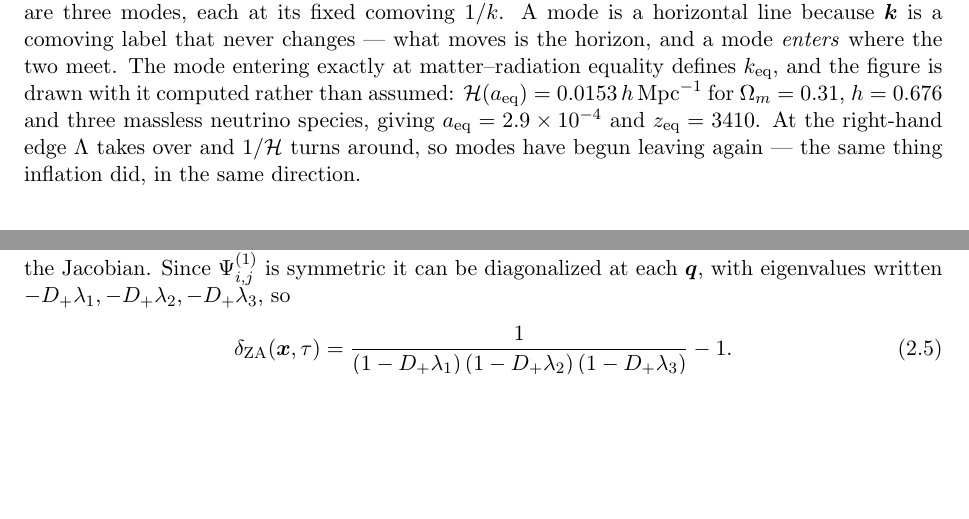
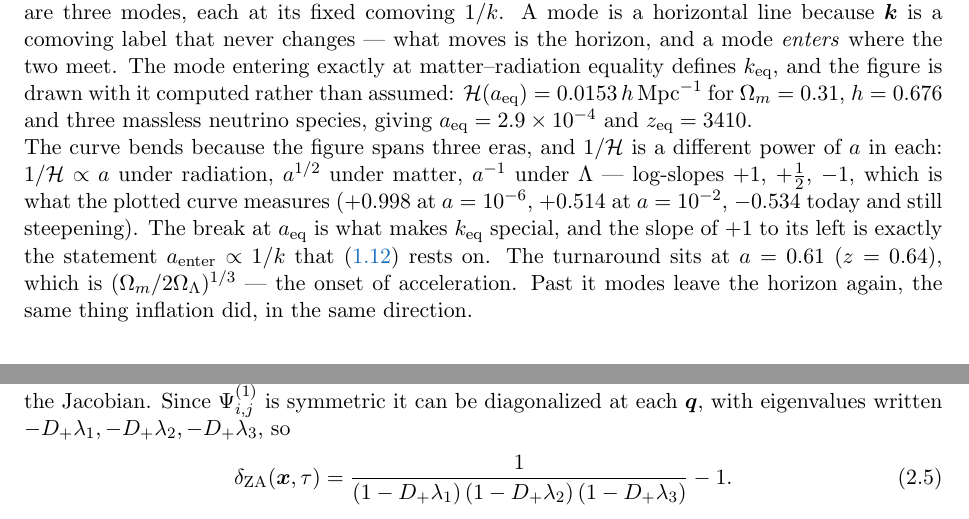
Before and after one commit to MinhMPA/EFT-with-FFT, a LaTeX document (PT_lectures.tex): two parts of pages 9 and 12 of 18 before the commit and two parts of pages 10 and 13 of 18 after it, joined at a grey line, cut so that both start at the same text, the shorter picture padded with empty space. Compiled offline with pdfLaTeX.

Commit message:
Explain why the horizon curve bends (Fig. 2 caption)
The caption noted the turnaround under Lambda but never said why the curve is
not a straight line on a log-log plot. It is piecewise power-law because the
figure spans three eras: 1/H goes as a under radiation, a^(1/2) under matter
and 1/a under Lambda -- log-slopes +1, +1/2, -1, and the caption now quotes
what the plotted curve actually measures at three points.

This is not decoration. The +1 slope left of equality is precisely
a_enter ~ 1/k, which is the input the transfer-function scaling rests on, and
the break at a_eq is what singles out k_eq. A reader who sees the curve as one
featureless arc cannot see where either comes from. Also pins the turnaround:
a = 0.61, z = 0.64, equal to (Om/2 OmLambda)^(1/3), the onset of acceleration.
Caption text, so no board time.

```diff
--- a/PT_lectures.tex
+++ b/PT_lectures.tex
@@ -696,9 +696,18 @@ mode entering exactly at matter--radiation equality defines $k_{\rm eq}$, and th
 figure is drawn with it computed rather than assumed:
 $\cH(a_{\rm eq}) = 0.0153\,h\,{\rm Mpc}^{-1}$ for $\Om = 0.31$, $h = 0.676$ and
 three massless neutrino species, giving $a_{\rm eq} = 2.9\times10^{-4}$ and
-$z_{\rm eq} = 3410$. At the right-hand edge $\Lambda$ takes over and $1/\cH$
-turns around, so modes have begun leaving again --- the same thing inflation did,
-in the same direction.}
+$z_{\rm eq} = 3410$.
+\newline
+The curve bends because the figure spans three eras, and $1/\cH$ is a different
+power of $a$ in each: $1/\cH \propto a$ under radiation, $a^{1/2}$ under matter,
+$a^{-1}$ under $\Lambda$ --- log-slopes $+1$, $+\tfrac12$, $-1$, which is what
+the plotted curve measures ($+0.998$ at $a = 10^{-6}$, $+0.514$ at $a =
+10^{-2}$, $-0.534$ today and still steepening). The break at $a_{\rm eq}$ is
+what makes $k_{\rm eq}$ special, and the slope of $+1$ to its left is exactly
+the statement $a_{\rm enter}\propto 1/k$ that \eqref{eq:transfer_scaling} rests
+on. The turnaround sits at $a = 0.61$ ($z = 0.64$), which is
+$(\Om/2\Omega_\Lambda)^{1/3}$ --- the onset of acceleration. Past it modes leave
+the horizon again, the same thing inflation did, in the same direction.}
 \label{fig:horizon}
 \end{figure}
 
```
